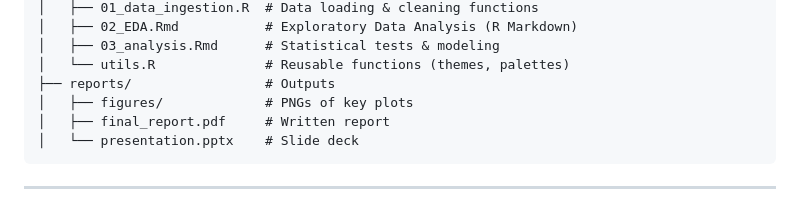
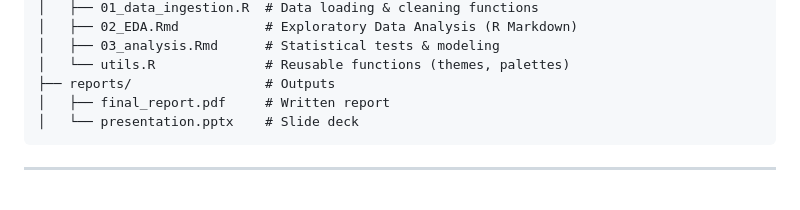
Before and after one commit to oyuengli/DATA205, a Markdown page: README.md, the part around the change. Rendered like a GitHub page.

````diff
--- a/README.md
+++ b/README.md
@@ -34,7 +34,6 @@ Ultimately, we identify who bears the brunt of food inflation and which items th
 │   ├── 03_analysis.Rmd      # Statistical tests & modeling
 │   └── utils.R              # Reusable functions (themes, palettes)
 ├── reports/                 # Outputs
-│   ├── figures/             # PNGs of key plots
 │   ├── final_report.pdf     # Written report
 │   └── presentation.pptx    # Slide deck
 ```
````
